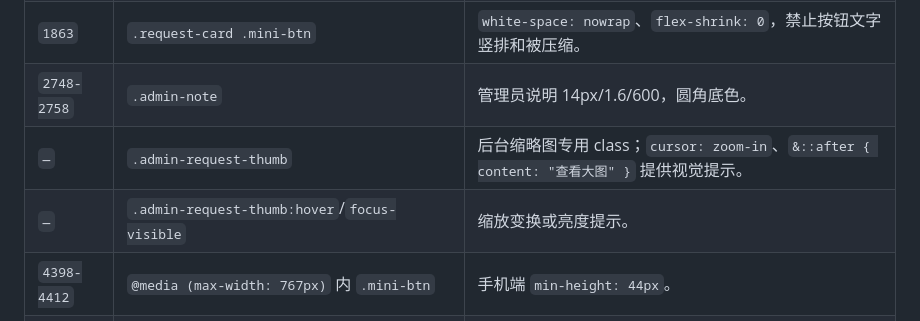
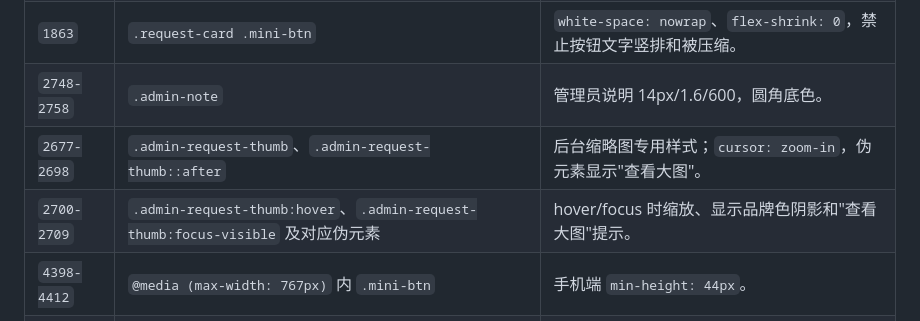
Before and after one commit to Lucifer-141020/ERP-SCUM, a Markdown page: 代码地图.md, the part around the change. GitHub-like rendering.

Commit message:
docs: correct request image style locations

```diff
--- a/代码地图.md
+++ b/代码地图.md
@@ -105,8 +105,8 @@
 | `1856` | `.vote-actions` | `gap: 8px`，允许按钮组自然换行。 |
 | `1863` | `.request-card .mini-btn` | `white-space: nowrap`、`flex-shrink: 0`，禁止按钮文字竖排和被压缩。 |
 | `2748-2758` | `.admin-note` | 管理员说明 14px/1.6/600，圆角底色。 |
-| `—` | `.admin-request-thumb` | 后台缩略图专用 class；`cursor: zoom-in`、`&::after { content: "查看大图" }` 提供视觉提示。 |
-| `—` | `.admin-request-thumb:hover`/`focus-visible` | 缩放变换或亮度提示。 |
+| `2677-2698` | `.admin-request-thumb`、`.admin-request-thumb::after` | 后台缩略图专用样式；`cursor: zoom-in`，伪元素显示"查看大图"。 |
+| `2700-2709` | `.admin-request-thumb:hover`、`.admin-request-thumb:focus-visible` 及对应伪元素 | hover/focus 时缩放、显示品牌色阴影和"查看大图"提示。 |
 | `4398-4412` | `@media (max-width: 767px)` 内 `.mini-btn` | 手机端 `min-height: 44px`。 |
 | `4475-4483` | `@media (max-height: 450px) and (pointer: coarse)` 内 `.mini-btn` | 横屏粗指针 `min-height: 44px`。 |
 
```
